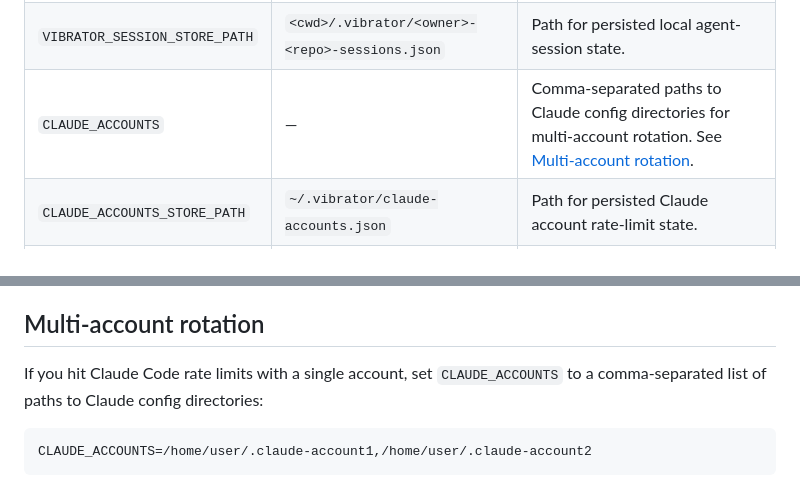
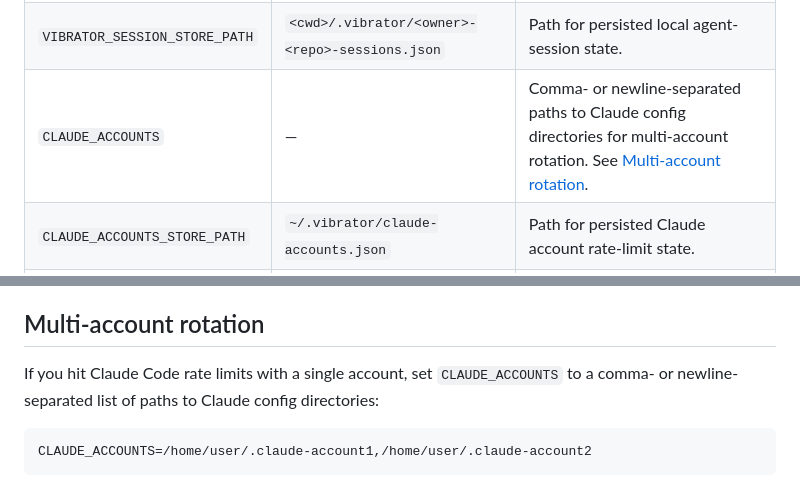
Before and after one commit to outrightmental/vibrator, a Markdown page: README.md, 2 parts joined by grey strips. Rendered like a GitHub page.

````diff
--- a/README.md
+++ b/README.md
@@ -220,7 +220,7 @@ Authentication is handled entirely by the `gh` and `claude` CLI tools. No API ke
 | `DASHBOARD_PORT` | `3000` | HTTP port for the Dashboard server. |
 | `DASHBOARD_TITLE` | `Vibrator` | Title displayed in the Dashboard header. |
 | `VIBRATOR_SESSION_STORE_PATH` | `<cwd>/.vibrator/<owner>-<repo>-sessions.json` | Path for persisted local agent-session state. |
-| `CLAUDE_ACCOUNTS` | — | Comma-separated paths to Claude config directories for multi-account rotation. See [Multi-account rotation](#multi-account-rotation). |
+| `CLAUDE_ACCOUNTS` | — | Comma- or newline-separated paths to Claude config directories for multi-account rotation. See [Multi-account rotation](#multi-account-rotation). |
 | `CLAUDE_ACCOUNTS_STORE_PATH` | `~/.vibrator/claude-accounts.json` | Path for persisted Claude account rate-limit state. |
 | `GITHUB_PROJECT_NUMBER` | — | GitHub Projects v2 board number. Enables [Project SDLC](#project-sdlc-human-in-the-loop). |
 | `VIBRATOR_REVIEWERS` | — | Comma-separated GitHub logins to request review from (Project SDLC only). |
@@ -266,7 +266,7 @@ GitHub sub-issues are understood natively. A parent issue is automatically block
 
 ## Multi-account rotation
 
-If you hit Claude Code rate limits with a single account, set `CLAUDE_ACCOUNTS` to a comma-separated list of paths to Claude config directories:
+If you hit Claude Code rate limits with a single account, set `CLAUDE_ACCOUNTS` to a comma- or newline-separated list of paths to Claude config directories:
 
 ```bash
 CLAUDE_ACCOUNTS=/home/user/.claude-account1,/home/user/.claude-account2
````
Also changed, not shown: design/AGENT_LOOP.md (+2 -2 lines), design/SPEC.md (+2 -2 lines).
